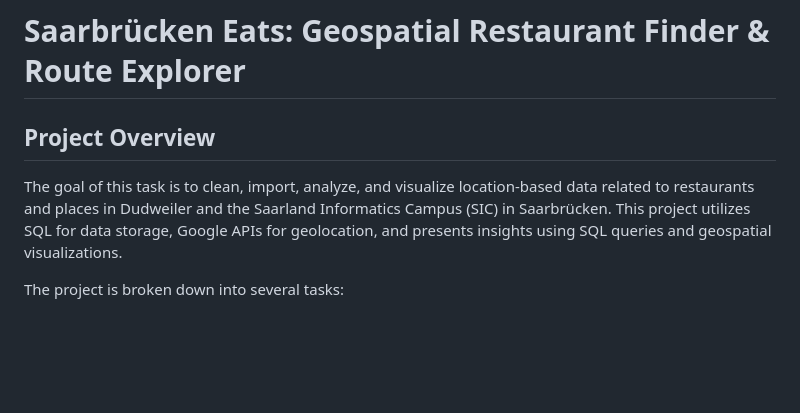
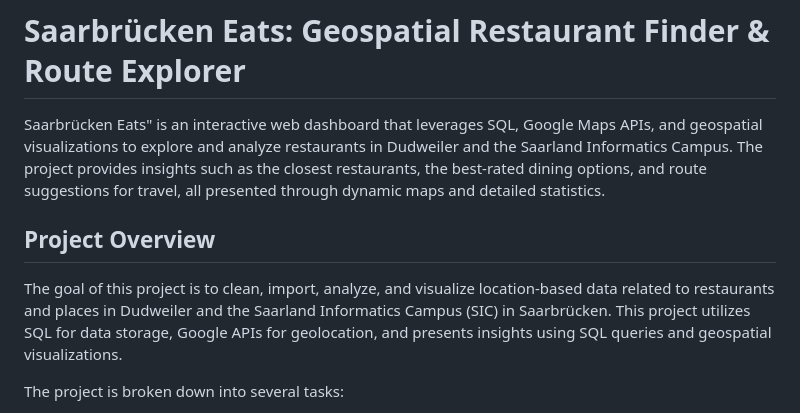
Before and after one commit to fulbelin/Saarbrucken-Eats-Geospatial-Restaurant-Finder-Route-Explorer, a Markdown page: README.md, the part around the change. Rendered like a GitHub page; blank space fills up the shorter version.

```diff
--- a/README.md
+++ b/README.md
@@ -1,8 +1,10 @@
 # Saarbrücken Eats: Geospatial Restaurant Finder & Route Explorer
+
+Saarbrücken Eats" is an interactive web dashboard that leverages SQL, Google Maps APIs, and geospatial visualizations to explore and analyze restaurants in Dudweiler and the Saarland Informatics Campus. The project provides insights such as the closest restaurants, the best-rated dining options, and route suggestions for travel, all presented through dynamic maps and detailed statistics.
 
 ## Project Overview
 
-The goal of this task is to clean, import, analyze, and visualize location-based data related to restaurants and places in Dudweiler and the Saarland Informatics Campus (SIC) in Saarbrücken. This project utilizes SQL for data storage, Google APIs for geolocation, and presents insights using SQL queries and geospatial visualizations.
+The goal of this project is to clean, import, analyze, and visualize location-based data related to restaurants and places in Dudweiler and the Saarland Informatics Campus (SIC) in Saarbrücken. This project utilizes SQL for data storage, Google APIs for geolocation, and presents insights using SQL queries and geospatial visualizations.
 
 The project is broken down into several tasks:
 
```
